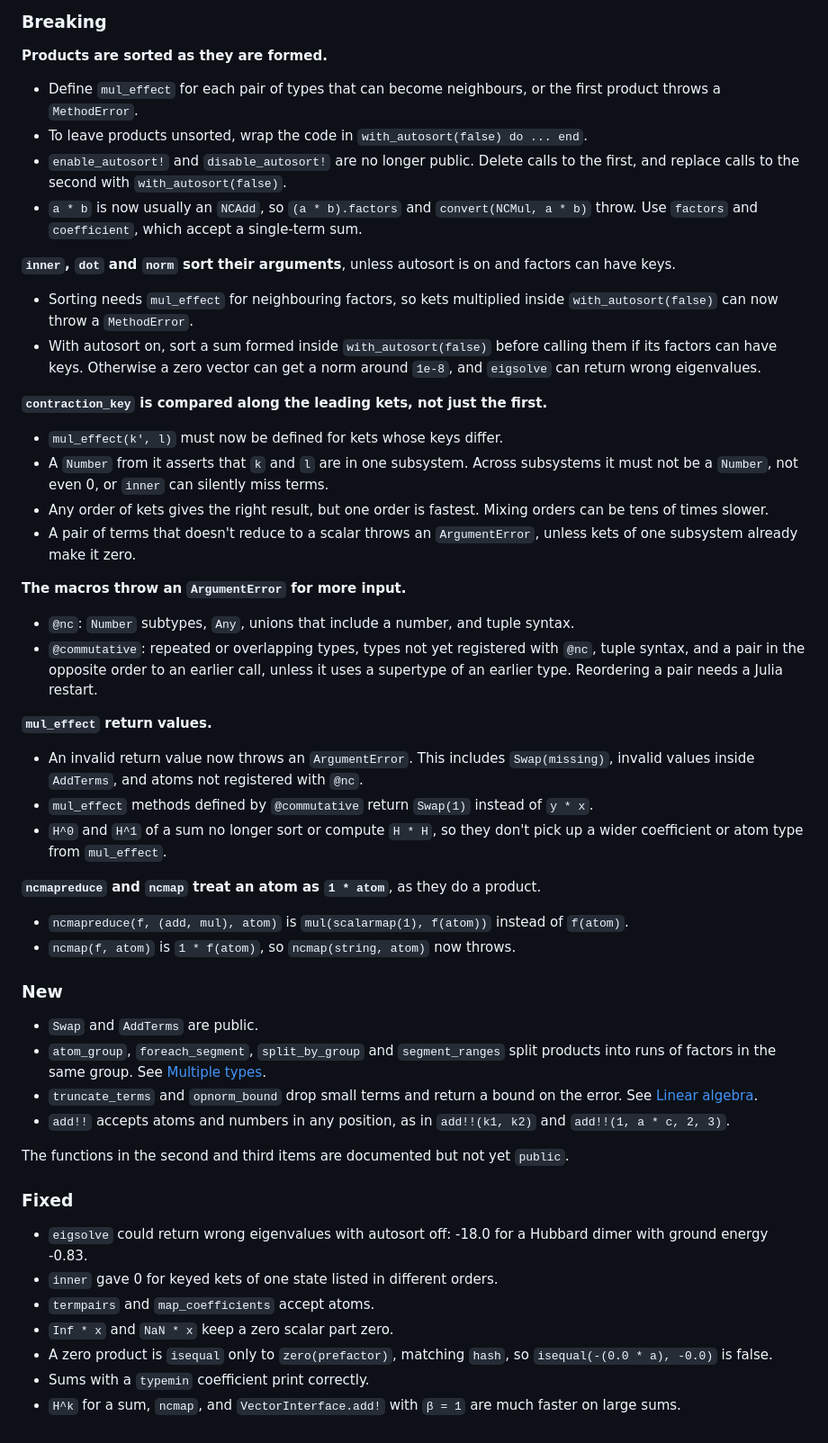
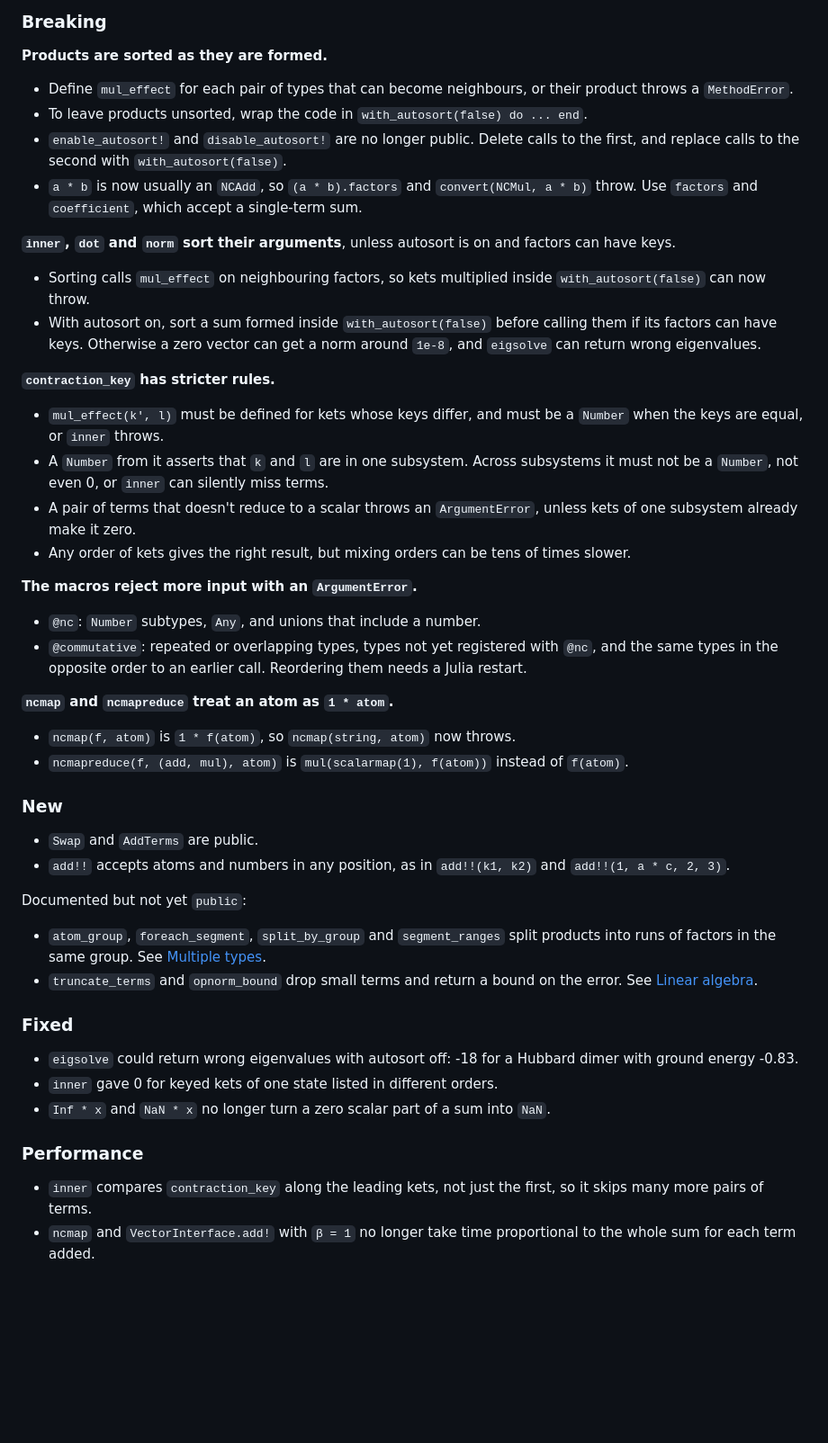
Before and after one commit to cvsvensson/NonCommutativeProducts.jl, a Markdown page: CHANGELOG.md, the part around the change. Shown at 90% size. Rendered like a GitHub page; blank space fills up the shorter version.

Commit message:
Keep only important changes since 0.5.2 in the changelog
Assumes #51 merges first, since the inner entries describe it. Moves the
keyed prefix of inner to Performance, and drops changes of error type and
the speedup of H^k, which timings didn't reproduce.

Co-Authored-By: Claude Opus 5.5 <noreply@anthropic.com>

```diff
--- a/CHANGELOG.md
+++ b/CHANGELOG.md
@@ -7,49 +7,45 @@ Changes since 0.5.2.
 ### Breaking
 
 **Products are sorted as they are formed.**
-- Define `mul_effect` for each pair of types that can become neighbours, or the first product throws a `MethodError`.
+- Define `mul_effect` for each pair of types that can become neighbours, or their product throws a `MethodError`.
 - To leave products unsorted, wrap the code in `with_autosort(false) do ... end`.
 - `enable_autosort!` and `disable_autosort!` are no longer public. Delete calls to the first, and replace calls to the second with `with_autosort(false)`.
 - `a * b` is now usually an `NCAdd`, so `(a * b).factors` and `convert(NCMul, a * b)` throw. Use `factors` and `coefficient`, which accept a single-term sum.
 
 **`inner`, `dot` and `norm` sort their arguments**, unless autosort is on and factors can have keys.
-- Sorting needs `mul_effect` for neighbouring factors, so kets multiplied inside `with_autosort(false)` can now throw a `MethodError`.
+- Sorting calls `mul_effect` on neighbouring factors, so kets multiplied inside `with_autosort(false)` can now throw.
 - With autosort on, sort a sum formed inside `with_autosort(false)` before calling them if its factors can have keys. Otherwise a zero vector can get a norm around `1e-8`, and `eigsolve` can return wrong eigenvalues.
 
-**`contraction_key` is compared along the leading kets, not just the first.**
-- `mul_effect(k', l)` must now be defined for kets whose keys differ.
+**`contraction_key` has stricter rules.**
+- `mul_effect(k', l)` must be defined for kets whose keys differ, and must be a `Number` when the keys are equal, or `inner` throws.
 - A `Number` from it asserts that `k` and `l` are in one subsystem. Across subsystems it must not be a `Number`, not even 0, or `inner` can silently miss terms.
-- Any order of kets gives the right result, but one order is fastest. Mixing orders can be tens of times slower.
 - A pair of terms that doesn't reduce to a scalar throws an `ArgumentError`, unless kets of one subsystem already make it zero.
+- Any order of kets gives the right result, but mixing orders can be tens of times slower.
 
-**The macros throw an `ArgumentError` for more input.**
-- `@nc`: `Number` subtypes, `Any`, unions that include a number, and tuple syntax.
-- `@commutative`: repeated or overlapping types, types not yet registered with `@nc`, tuple syntax, and a pair in the opposite order to an earlier call, unless it uses a supertype of an earlier type. Reordering a pair needs a Julia restart.
+**The macros reject more input with an `ArgumentError`.**
+- `@nc`: `Number` subtypes, `Any`, and unions that include a number.
+- `@commutative`: repeated or overlapping types, types not yet registered with `@nc`, and the same types in the opposite order to an earlier call. Reordering them needs a Julia restart.
 
-**`mul_effect` return values.**
-- An invalid return value now throws an `ArgumentError`. This includes `Swap(missing)`, invalid values inside `AddTerms`, and atoms not registered with `@nc`.
-- `mul_effect` methods defined by `@commutative` return `Swap(1)` instead of `y * x`.
-- `H^0` and `H^1` of a sum no longer sort or compute `H * H`, so they don't pick up a wider coefficient or atom type from `mul_effect`.
-
-**`ncmapreduce` and `ncmap` treat an atom as `1 * atom`**, as they do a product.
+**`ncmap` and `ncmapreduce` treat an atom as `1 * atom`.**
+- `ncmap(f, atom)` is `1 * f(atom)`, so `ncmap(string, atom)` now throws.
 - `ncmapreduce(f, (add, mul), atom)` is `mul(scalarmap(1), f(atom))` instead of `f(atom)`.
-- `ncmap(f, atom)` is `1 * f(atom)`, so `ncmap(string, atom)` now throws.
 
 ### New
 
 - `Swap` and `AddTerms` are public.
+- `add!!` accepts atoms and numbers in any position, as in `add!!(k1, k2)` and `add!!(1, a * c, 2, 3)`.
+
+Documented but not yet `public`:
 - `atom_group`, `foreach_segment`, `split_by_group` and `segment_ranges` split products into runs of factors in the same group. See [Multiple types](docs/src/multiple_types.md).
 - `truncate_terms` and `opnorm_bound` drop small terms and return a bound on the error. See [Linear algebra](docs/src/linear_algebra.md).
-- `add!!` accepts atoms and numbers in any position, as in `add!!(k1, k2)` and `add!!(1, a * c, 2, 3)`.
-
-The functions in the second and third items are documented but not yet `public`.
 
 ### Fixed
 
-- `eigsolve` could return wrong eigenvalues with autosort off: -18.0 for a Hubbard dimer with ground energy -0.83.
+- `eigsolve` could return wrong eigenvalues with autosort off: -18 for a Hubbard dimer with ground energy -0.83.
 - `inner` gave 0 for keyed kets of one state listed in different orders.
-- `termpairs` and `map_coefficients` accept atoms.
-- `Inf * x` and `NaN * x` keep a zero scalar part zero.
-- A zero product is `isequal` only to `zero(prefactor)`, matching `hash`, so `isequal(-(0.0 * a), -0.0)` is false.
-- Sums with a `typemin` coefficient print correctly.
-- `H^k` for a sum, `ncmap`, and `VectorInterface.add!` with `β = 1` are much faster on large sums.
+- `Inf * x` and `NaN * x` no longer turn a zero scalar part of a sum into `NaN`.
+
+### Performance
+
+- `inner` compares `contraction_key` along the leading kets, not just the first, so it skips many more pairs of terms.
+- `ncmap` and `VectorInterface.add!` with `β = 1` no longer take time proportional to the whole sum for each term added.
```
